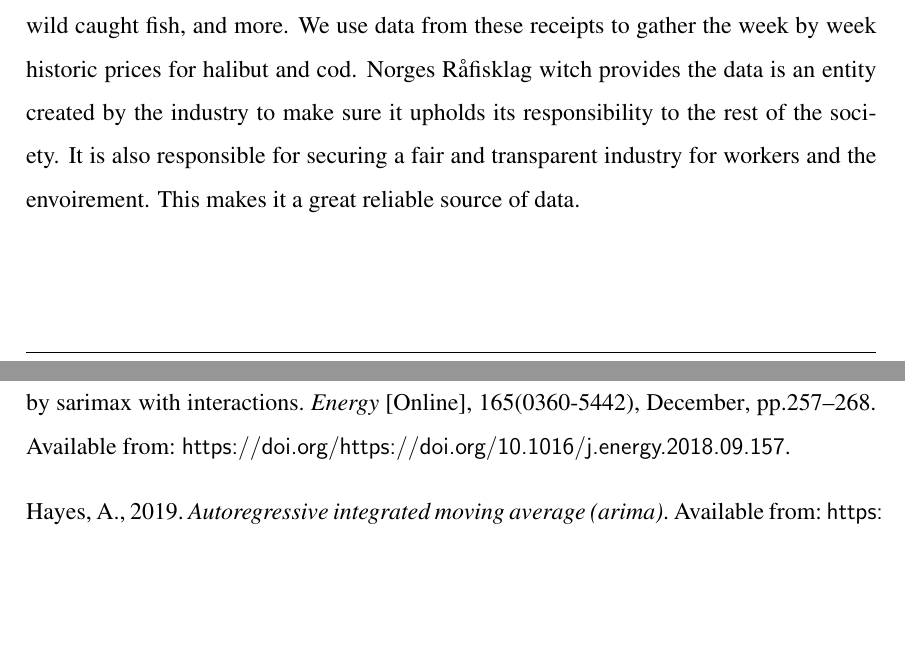
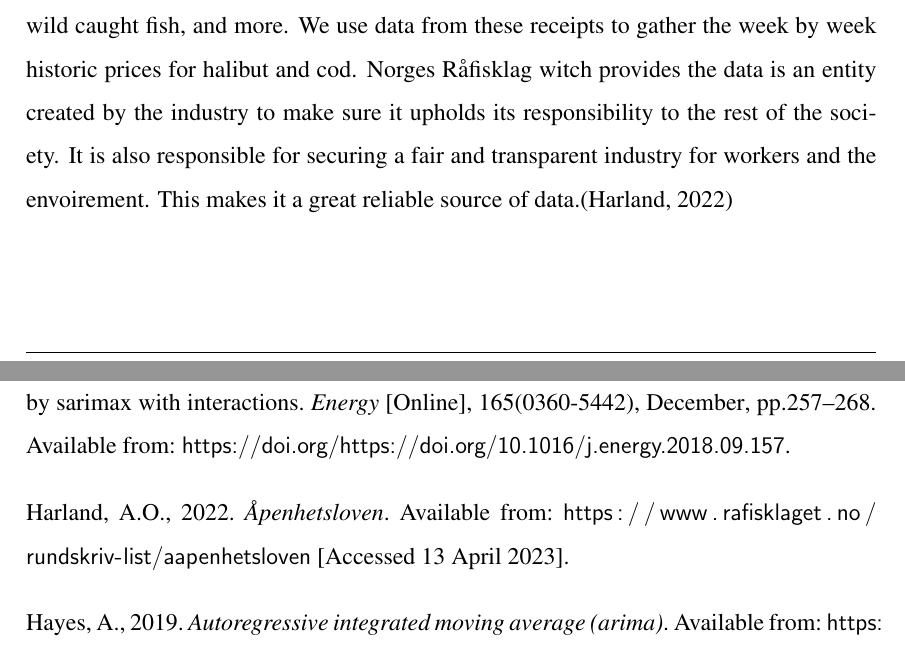
Before and after one commit to BachelorLaks/bachelor2023, a LaTeX document (main.tex, which reads Sections/Methodology.tex, references.bib): two parts of pages 17 and 27 of 28, joined at a grey line, cut so that both start at the same text, the shorter picture padded with empty space. Compiled offline with pdfLaTeX.

Commit message:
Data gathering

```diff
--- a/Sections/Methodology.tex
+++ b/Sections/Methodology.tex
@@ -15,7 +15,7 @@ In order to analyze the salmon price, we first need to gather this data on the s
 To understand where our price data comes from we need to take a look at how wild caught fish are sold in Norway. Wild caught fish in Norway have a heavily monitored way to the consumer. There are laws concerning quality and handling that secures the fish are safe to eat. There are also laws that dictate the way these fish can be sold and who are liable throughout this process. The laws concerning the sales are governed by the fish-sales-team-law. The sales teams act like a middleman in the transaction between fisherman and fish buyer. They can be compared in likeness to an auction house or exchange, where the fisherman pays a fee to access the exchange to sell their fish. But the fishermen remain as owner of the fish until the time of the transaction. This means that fish sales teams never actually own any of the fish. Through this sales process the Norwegian receipt for fishermen is created.
 
 \subsubsection{Exchangeable goods}\label{Exchangeable goods}
-We wanted to explore the possibility that one might be able to use prices for similar commodities such as different seafood to help predict the price of salmon. To find the prices of these exchangeable goods we contacted Norsk Råfisklag. They where very helpful and provided us with historic prices data for halibut and cod. The data they provided was gathered using the Norwegian receipt for fishermen also known as a “Sluttseddel”. The receipt is a concept that is unique to Norway. The receipt contains both the quantity of fish caught as well as the sales value of these fish and a plethora of other information. It has a number of porpoises like paying the fishermen, creating the invoice for the buyer, controlling that the quota of fish is upheld, contributing to the Norwegian statistics for wild caught fish, and more. We use data from these receipts to gather the week by week historic prices for halibut and cod. Norges Råfisklag witch provides the data is an entity created by the industry to make sure it upholds its responsibility to the rest of the society. It is also responsible for securing a fair and transparent industry for workers and the envoirement. This makes it a great reliable source of data.
+We wanted to explore the possibility that one might be able to use prices for similar commodities such as different seafood to help predict the price of salmon. To find the prices of these exchangeable goods we contacted Norsk Råfisklag. They where very helpful and provided us with historic prices data for halibut and cod. The data they provided was gathered using the Norwegian receipt for fishermen also known as a “Sluttseddel”. The receipt is a concept that is unique to Norway. The receipt contains both the quantity of fish caught as well as the sales value of these fish and a plethora of other information. It has a number of porpoises like paying the fishermen, creating the invoice for the buyer, controlling that the quota of fish is upheld, contributing to the Norwegian statistics for wild caught fish, and more. We use data from these receipts to gather the week by week historic prices for halibut and cod. Norges Råfisklag witch provides the data is an entity created by the industry to make sure it upholds its responsibility to the rest of the society. It is also responsible for securing a fair and transparent industry for workers and the envoirement. This makes it a great reliable source of data.\parencite{Harland_2022}
 
 \subsubsection{Currency change}\label{Currency change}
 As mentioned the salmon market is an export market. This in turn means that the prices are affected by the changes in between the NOK and the currency of the markets that it is exported to. To account for this change in our model we HVA HETER DEN VALUTA SAKEN IGJEN OG LITT SÅNN!
--- a/references.bib
+++ b/references.bib
@@ -259,3 +259,7 @@
 	urldate = {2023-04-13},
 	year={2017},
 	month={Jan} }
+
+@online{Harland_2022,
+	title={Åpenhetsloven},
+	url={https://www.rafisklaget.no/rundskriv-list/aapenhetsloven},
@@ -261,0 +269 @@
+	year={2022} }
```
Also changed, not shown: references.bib (3 more changed lines).
